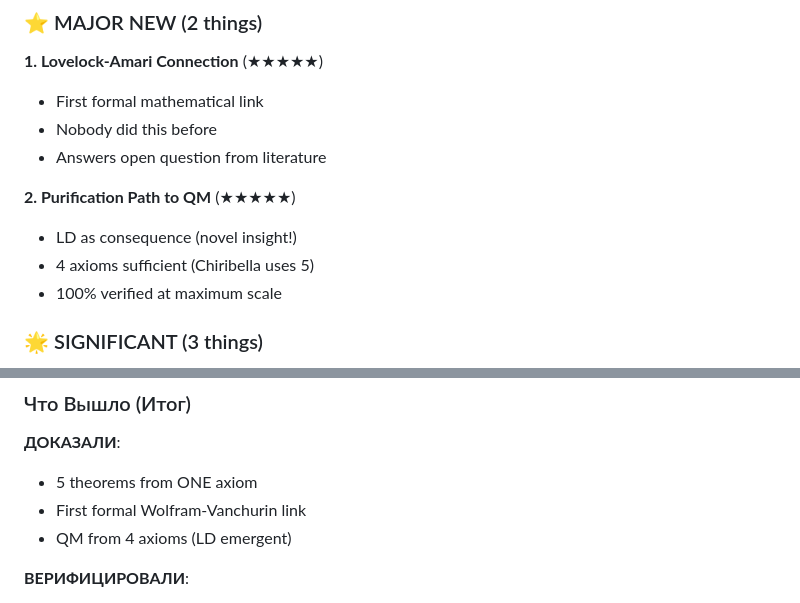
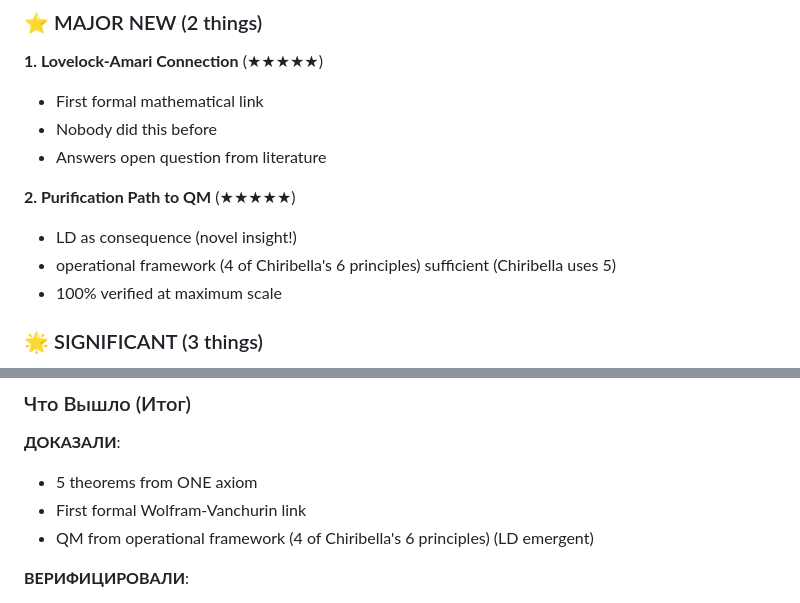
Before and after one commit to MaxZhuravlev/physics-cosmo-bridge, a Markdown page: ПОКАЗАТЬ_ПОЛНЫЙ_ИТОГ.md, 2 parts joined by grey strips. Rendered like a GitHub page.

```diff
--- a/ПОКАЗАТЬ_ПОЛНЫЙ_ИТОГ.md
+++ b/ПОКАЗАТЬ_ПОЛНЫЙ_ИТОГ.md
@@ -439,7 +439,7 @@ Standard results systematized (CI→GR known, etc.)
 
 **2. Purification Path to QM** (★★★★★)
 - LD as consequence (novel insight!)
-- 4 axioms sufficient (Chiribella uses 5)
+- operational framework (4 of Chiribella's 6 principles) sufficient (Chiribella uses 5)
 - 100% verified at maximum scale
 
 ### 🌟 SIGNIFICANT (3 things)
@@ -573,7 +573,7 @@ Higher risk, higher reward.
 **ДОКАЗАЛИ**:
 - 5 theorems from ONE axiom
 - First formal Wolfram-Vanchurin link
-- QM from 4 axioms (LD emergent)
+- QM from operational framework (4 of Chiribella's 6 principles) (LD emergent)
 
 **ВЕРИФИЦИРОВАЛИ**:
 - Maximum scale (N=20,006)
```
Also changed, not shown: other parts of ПОКАЗАТЬ_ПОЛНЫЙ_ИТОГ.md (+3 -3 lines), output/КРИТИЧЕСКИЕ_ИСПРАВЛЕНИЯ.md (added, +123 -0 lines), output/ФИНАЛЬНАЯ_ПРОВЕРКА_ЗАВЕРШЕНА.md (added, +217 -0 lines).
